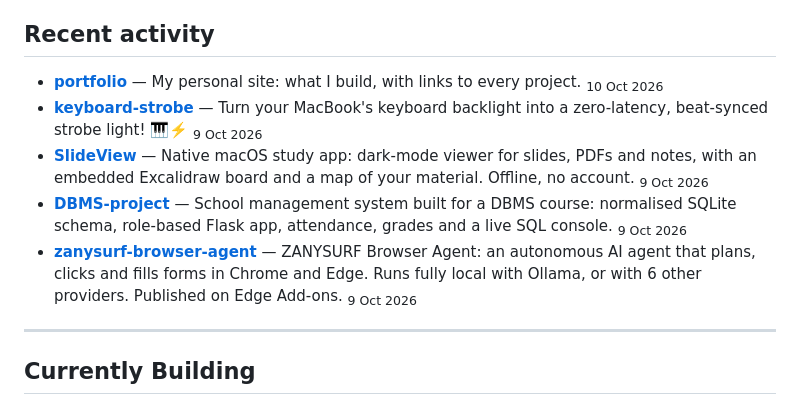
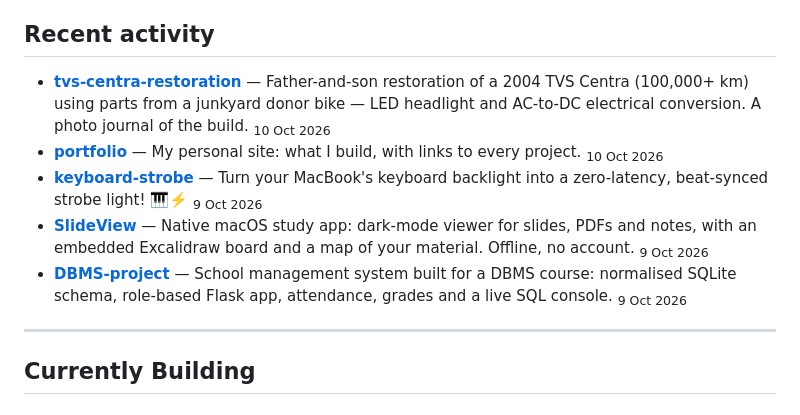
Before and after one commit to ZANYANBU/ZANYANBU, a Markdown page: README.md, the part around the change. Rendered like a GitHub page.

Commit message:
Update recent activity

```diff
--- a/README.md
+++ b/README.md
@@ -31,11 +31,11 @@ I like taking things apart and rebuilding them, from an AI agent platform to key
 ## Recent activity
 
 <!-- recent-activity:start -->
+- **[tvs-centra-restoration](https://github.com/ZANYANBU/tvs-centra-restoration)** — Father-and-son restoration of a 2004 TVS Centra (100,000+ km) using parts from a junkyard donor bike — LED headlight and AC-to-DC electrical conversion. A photo journal of the build.  <sub>10 Oct 2026</sub>
 - **[portfolio](https://github.com/ZANYANBU/portfolio)** — My personal site: what I build, with links to every project.  <sub>10 Oct 2026</sub>
 - **[keyboard-strobe](https://github.com/ZANYANBU/keyboard-strobe)** — Turn your MacBook's keyboard backlight into a zero-latency, beat-synced strobe light! 🎹⚡️  <sub>9 Oct 2026</sub>
 - **[SlideView](https://github.com/ZANYANBU/SlideView)** — Native macOS study app: dark-mode viewer for slides, PDFs and notes, with an embedded Excalidraw board and a map of your material. Offline, no account.  <sub>9 Oct 2026</sub>
 - **[DBMS-project](https://github.com/ZANYANBU/DBMS-project)** — School management system built for a DBMS course: normalised SQLite schema, role-based Flask app, attendance, grades and a live SQL console.  <sub>9 Oct 2026</sub>
-- **[zanysurf-browser-agent](https://github.com/ZANYANBU/zanysurf-browser-agent)** — ZANYSURF Browser Agent: an autonomous AI agent that plans, clicks and fills forms in Chrome and Edge. Runs fully local with Ollama, or with 6 other providers. Published on Edge Add-ons.  <sub>9 Oct 2026</sub>
 <!-- recent-activity:end -->
 
 ---
```
